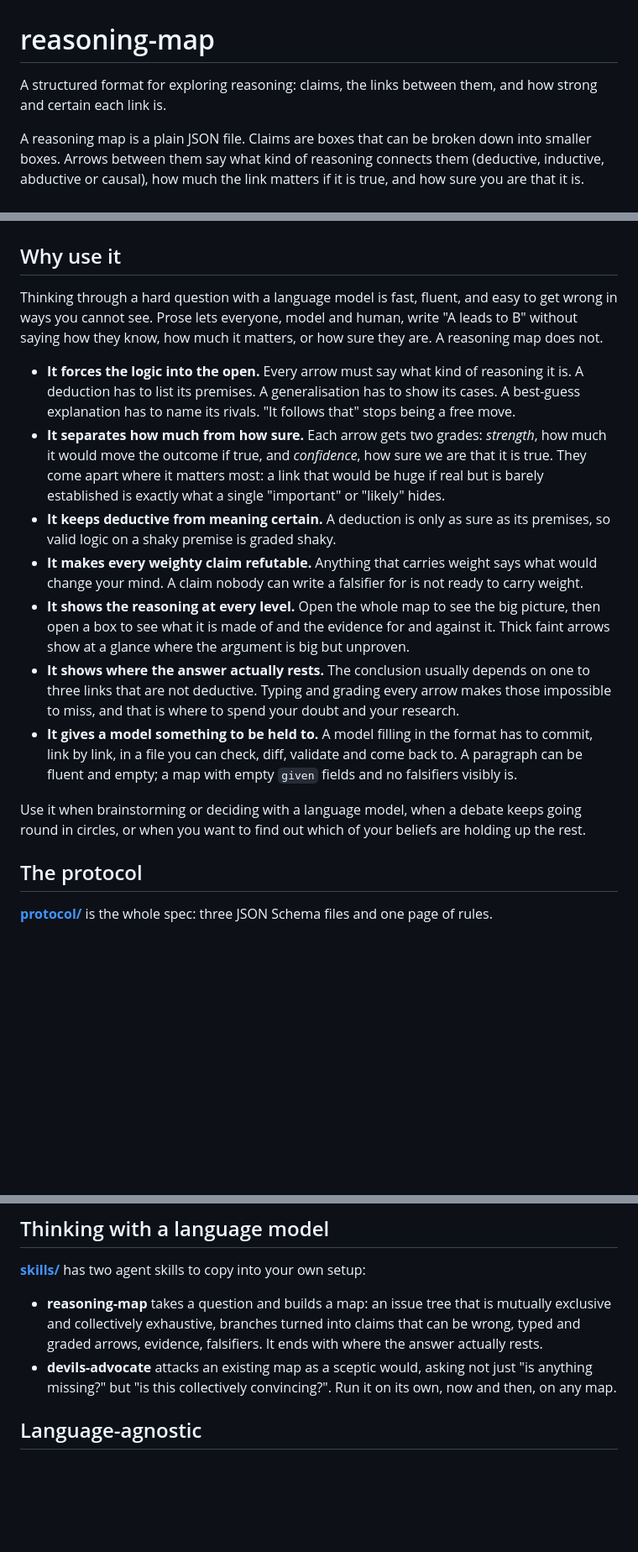
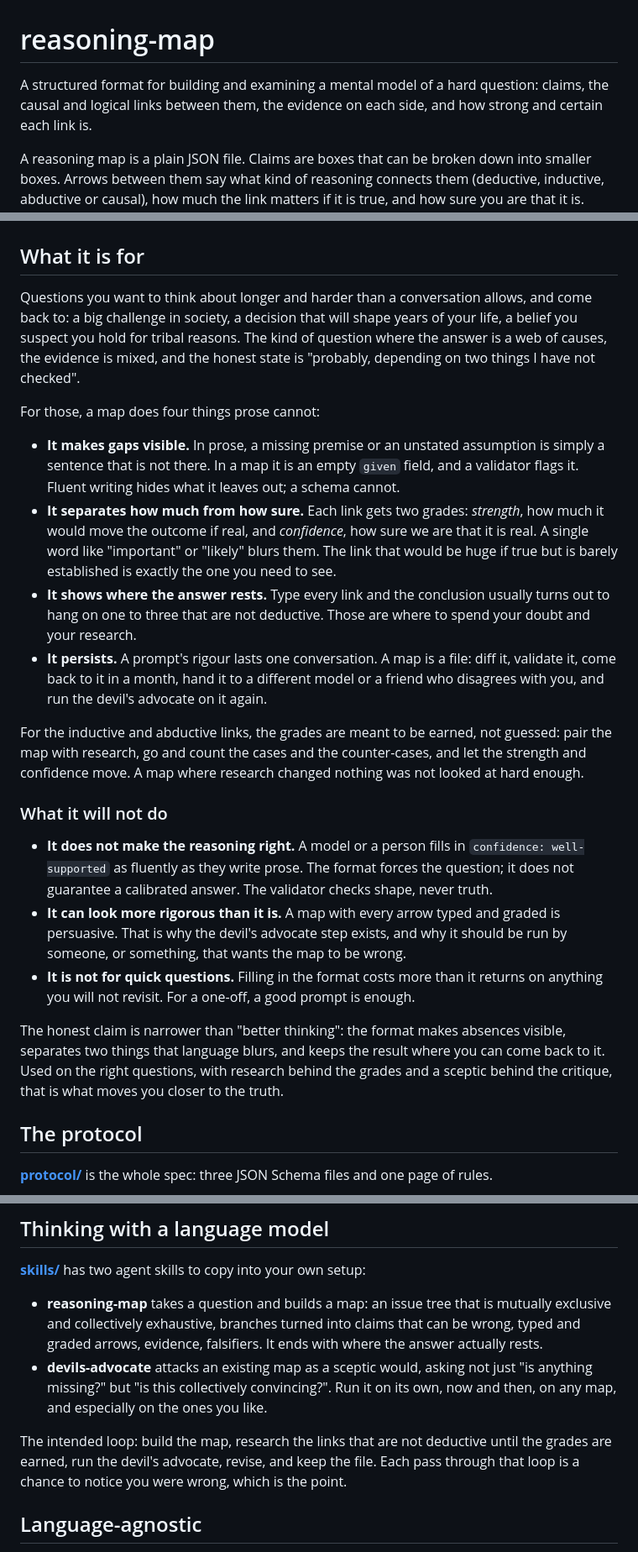
Before and after one commit to simoncelinder/reasoning-map, a Markdown page: README.md, 3 parts joined by grey strips. Shown at 84% size. GitHub-like rendering; blank space fills up the shorter version.

Commit message:
README: say what the format is for and what it will not do
Replaces the feature list with the use case (hard causal questions you
come back to), the four things a map does that prose cannot, the role
of research in earning the grades, and the limits: it does not make
reasoning right, it can look more rigorous than it is, and it is not
for quick questions.

Co-Authored-By: Claude Fable 5.1 <noreply@anthropic.com>
Claude-Session: https://claude.ai/code/session_012NwyRTMewkZVcfjWhnjiWH

```diff
--- a/README.md
+++ b/README.md
@@ -1,24 +1,31 @@
 # reasoning-map
 
-A structured format for exploring reasoning: claims, the links between them, and how strong and certain each link is.
+A structured format for building and examining a mental model of a hard question: claims, the causal and logical links between them, the evidence on each side, and how strong and certain each link is.
 
 A reasoning map is a plain JSON file. Claims are boxes that can be broken down into smaller boxes. Arrows between them say what kind of reasoning connects them (deductive, inductive, abductive or causal), how much the link matters if it is true, and how sure you are that it is. Claims that carry weight say what would change your mind.
 
 ![The worked example in the viewer](viewer/screenshot.png)
 
-## Why use it
+## What it is for
 
-Thinking through a hard question with a language model is fast, fluent, and easy to get wrong in ways you cannot see. Prose lets everyone, model and human, write "A leads to B" without saying how they know, how much it matters, or how sure they are. A reasoning map does not.
+Questions you want to think about longer and harder than a conversation allows, and come back to: a big challenge in society, a decision that will shape years of your life, a belief you suspect you hold for tribal reasons. The kind of question where the answer is a web of causes, the evidence is mixed, and the honest state is "probably, depending on two things I have not checked".
 
-- **It forces the logic into the open.** Every arrow must say what kind of reasoning it is. A deduction has to list its premises. A generalisation has to show its cases. A best-guess explanation has to name its rivals. "It follows that" stops being a free move.
-- **It separates how much from how sure.** Each arrow gets two grades: *strength*, how much it would move the outcome if true, and *confidence*, how sure we are that it is true. They come apart where it matters most: a link that would be huge if real but is barely established is exactly what a single "important" or "likely" hides.
-- **It keeps deductive from meaning certain.** A deduction is only as sure as its premises, so valid logic on a shaky premise is graded shaky.
-- **It makes every weighty claim refutable.** Anything that carries weight says what would change your mind. A claim nobody can write a falsifier for is not ready to carry weight.
-- **It shows the reasoning at every level.** Open the whole map to see the big picture, then open a box to see what it is made of and the evidence for and against it. Thick faint arrows show at a glance where the argument is big but unproven.
-- **It shows where the answer actually rests.** The conclusion usually depends on one to three links that are not deductive. Typing and grading every arrow makes those impossible to miss, and that is where to spend your doubt and your research.
-- **It gives a model something to be held to.** A model filling in the format has to commit, link by link, in a file you can check, diff, validate and come back to. A paragraph can be fluent and empty; a map with empty `given` fields and no falsifiers visibly is.
+For those, a map does four things prose cannot:
 
-Use it when brainstorming or deciding with a language model, when a debate keeps going round in circles, or when you want to find out which of your beliefs are holding up the rest.
+- **It makes gaps visible.** In prose, a missing premise or an unstated assumption is simply a sentence that is not there. In a map it is an empty `given` field, and a validator flags it. Fluent writing hides what it leaves out; a schema cannot.
+- **It separates how much from how sure.** Each link gets two grades: *strength*, how much it would move the outcome if real, and *confidence*, how sure we are that it is real. A single word like "important" or "likely" blurs them. The link that would be huge if true but is barely established is exactly the one you need to see.
+- **It shows where the answer rests.** Type every link and the conclusion usually turns out to hang on one to three that are not deductive. Those are where to spend your doubt and your research.
+- **It persists.** A prompt's rigour lasts one conversation. A map is a file: diff it, validate it, come back to it in a month, hand it to a different model or a friend who disagrees with you, and run the devil's advocate on it again.
+
+For the inductive and abductive links, the grades are meant to be earned, not guessed: pair the map with research, go and count the cases and the counter-cases, and let the strength and confidence move. A map where research changed nothing was not looked at hard enough.
+
+### What it will not do
+
+- **It does not make the reasoning right.** A model or a person fills in `confidence: well-supported` as fluently as they write prose. The format forces the question; it does not guarantee a calibrated answer. The validator checks shape, never truth.
+- **It can look more rigorous than it is.** A map with every arrow typed and graded is persuasive. That is why the devil's advocate step exists, and why it should be run by someone, or something, that wants the map to be wrong.
+- **It is not for quick questions.** Filling in the format costs more than it returns on anything you will not revisit. For a one-off, a good prompt is enough.
+
+The honest claim is narrower than "better thinking": the format makes absences visible, separates two things that language blurs, and keeps the result where you can come back to it. Used on the right questions, with research behind the grades and a sceptic behind the critique, that is what moves you closer to the truth.
 
 ## The protocol
 
@@ -37,7 +44,9 @@ Profiles only add fields, so a tool that knows only the core can still open any
 **[skills/](skills/)** has two agent skills to copy into your own setup:
 
 - **reasoning-map** takes a question and builds a map: an issue tree that is mutually exclusive and collectively exhaustive, branches turned into claims that can be wrong, typed and graded arrows, evidence, falsifiers. It ends with where the answer actually rests.
-- **devils-advocate** attacks an existing map as a sceptic would, asking not just "is anything missing?" but "is this collectively convincing?". Run it on its own, now and then, on any map.
+- **devils-advocate** attacks an existing map as a sceptic would, asking not just "is anything missing?" but "is this collectively convincing?". Run it on its own, now and then, on any map, and especially on the ones you like.
+
+The intended loop: build the map, research the links that are not deductive until the grades are earned, run the devil's advocate, revise, and keep the file. Each pass through that loop is a chance to notice you were wrong, which is the point.
 
 ## Language-agnostic
 
```
